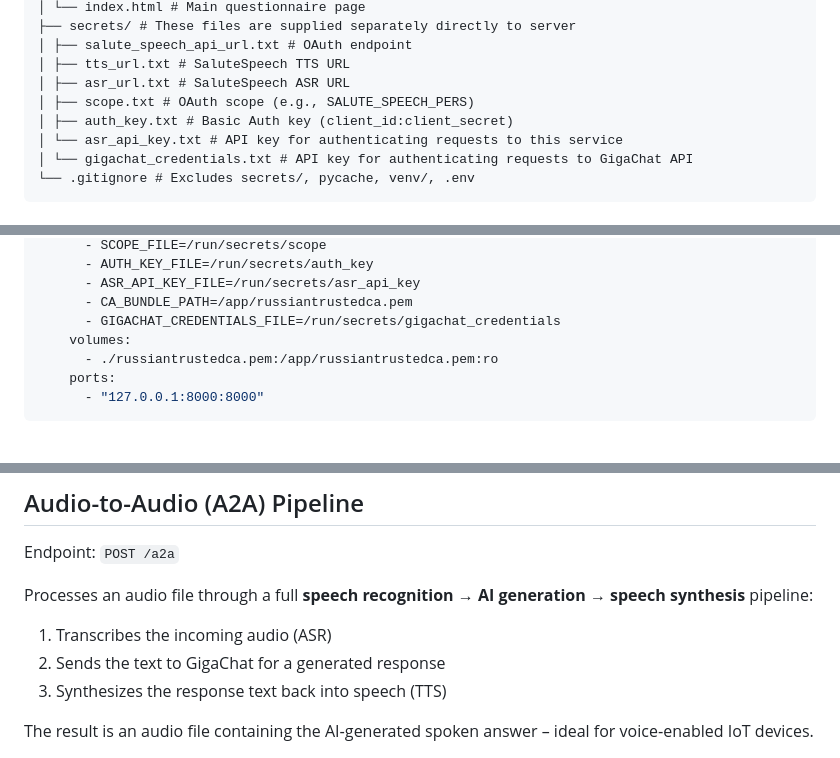
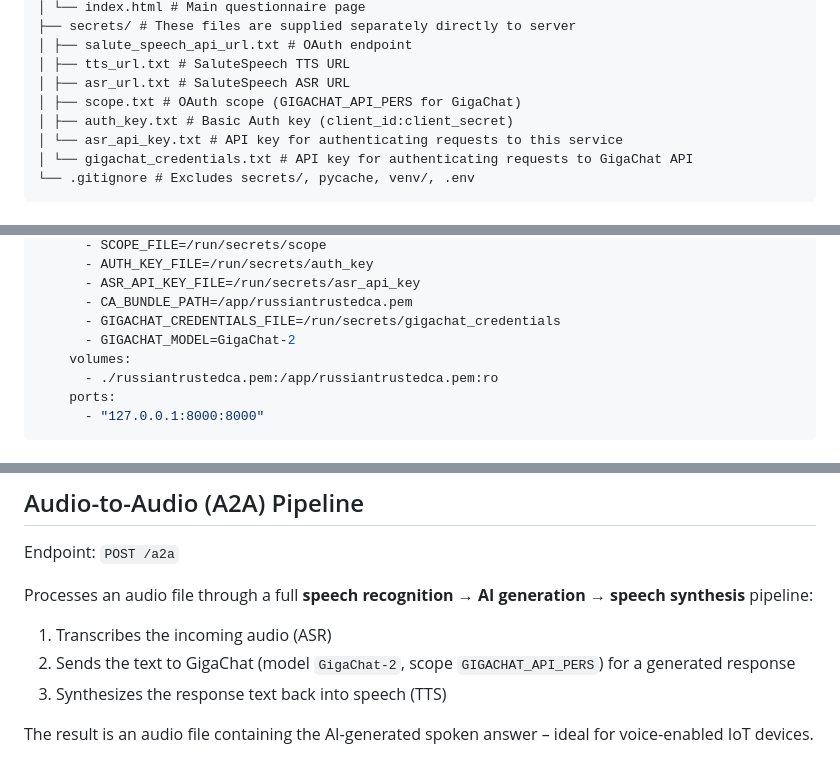
Before and after one commit to Archelephant/asr.lourie.info, a Markdown page: Readme.md, 3 parts joined by grey strips. GitHub-like rendering.

```diff
--- a/Readme.md
+++ b/Readme.md
@@ -60,7 +60,7 @@ All steps are handled client‑side with vanilla JavaScript; no page reloads are
 │ ├── salute_speech_api_url.txt # OAuth endpoint
 │ ├── tts_url.txt # SaluteSpeech TTS URL
 │ ├── asr_url.txt # SaluteSpeech ASR URL
-│ ├── scope.txt # OAuth scope (e.g., SALUTE_SPEECH_PERS)
+│ ├── scope.txt # OAuth scope (GIGACHAT_API_PERS for GigaChat)
 │ ├── auth_key.txt # Basic Auth key (client_id:client_secret)
 │ └── asr_api_key.txt # API key for authenticating requests to this service
 │ └── gigachat_credentials.txt # API key for authenticating requests to GigaChat API
@@ -111,6 +116,7 @@ services:
       - ASR_API_KEY_FILE=/run/secrets/asr_api_key
       - CA_BUNDLE_PATH=/app/russiantrustedca.pem
       - GIGACHAT_CREDENTIALS_FILE=/run/secrets/gigachat_credentials
+      - GIGACHAT_MODEL=GigaChat-2
     volumes:
       - ./russiantrustedca.pem:/app/russiantrustedca.pem:ro
     ports:
@@ -232,7 +238,7 @@ Endpoint: `POST /a2a`
 
 Processes an audio file through a full **speech recognition → AI generation → speech synthesis** pipeline:
 1. Transcribes the incoming audio (ASR)
-2. Sends the text to GigaChat for a generated response
+2. Sends the text to GigaChat (model `GigaChat-2`, scope `GIGACHAT_API_PERS`) for a generated response
 3. Synthesizes the response text back into speech (TTS)
 
 The result is an audio file containing the AI‑generated spoken answer – ideal for voice‑enabled IoT devices.
```
Also changed, not shown: other parts of Readme.md (+25 -5 lines).
